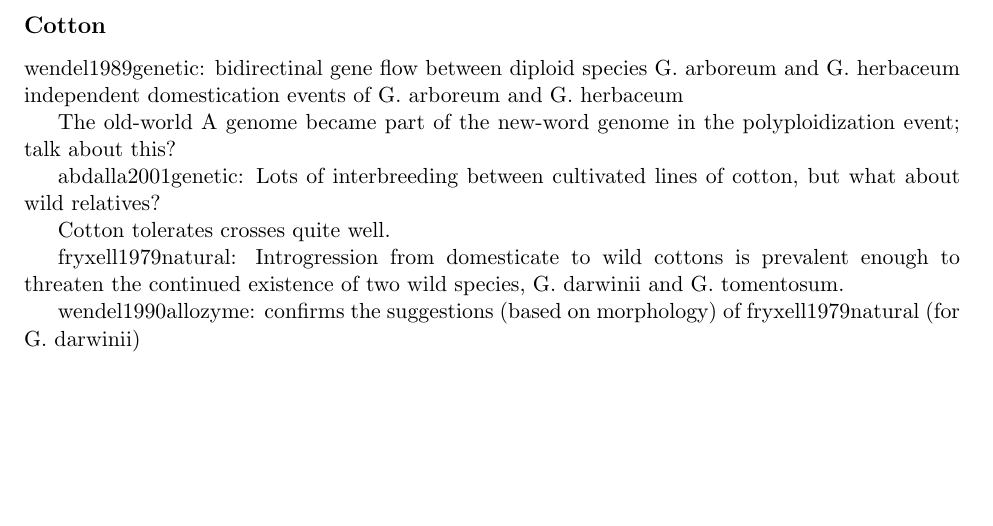
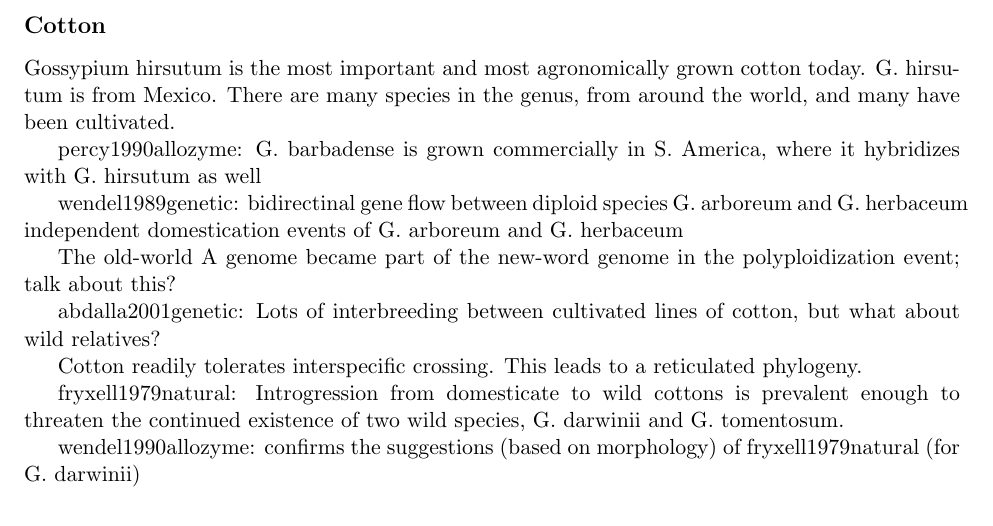
Before and after one commit to HuffordLab/Crop_Adaptation_Gene_Flow, a LaTeX document (crop_adaptation_gene_flow_gj_outline.tex): part of page 8 of 18, cut so that both start at the same text, the shorter picture padded with empty space. Compiled offline with pdfLaTeX.

Commit message:
Update crop_adaptation_gene_flow_gj_outline.tex

```diff
--- a/crop_adaptation_gene_flow_gj_outline.tex
+++ b/crop_adaptation_gene_flow_gj_outline.tex
@@ -477,6 +477,14 @@ The accession "G. gracilis" shows allelic contribution from both G. max and G. s
 
 
 \subsection*{Cotton}
+
+Gossypium hirsutum is the most important and most agronomically grown cotton today.
+G. hirsutum is from Mexico.
+There are many species in the genus, from around the world, and many have been cultivated.
+
+percy1990allozyme:
+G. barbadense is grown commercially in S. America, where it hybridizes with G. hirsutum as well
+
 wendel1989genetic:
 bidirectinal gene flow between diploid species G. arboreum and G. herbaceum
 independent domestication events of G. arboreum and G. herbaceum
@@ -486,7 +494,8 @@ The old-world A genome became part of the new-word genome in the polyploidizatio
 abdalla2001genetic:
 Lots of interbreeding between cultivated lines of cotton, but what about wild relatives?
 
-Cotton tolerates crosses quite well.
+Cotton readily tolerates interspecific crossing.
+This leads to a reticulated phylogeny.
 
 fryxell1979natural:
 Introgression from domesticate to wild cottons is prevalent enough to threaten the continued existence of two wild species, G. darwinii and G. tomentosum.
```
Also changed, not shown: crop_adaptation_gene_flow_gj_outline.tex (2 more changed lines).
